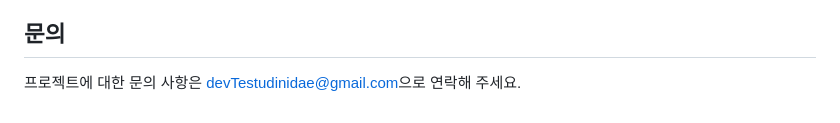
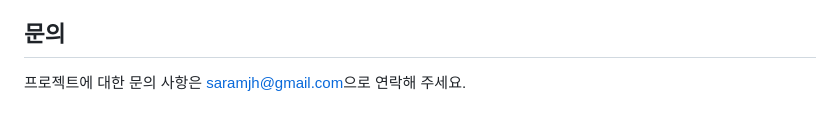
Before and after one commit to saramjh/richChecker, a Markdown page: README.md, the part around the change. Drawn GitHub-style.

Commit message:
Fix contact email in README
Co-Authored-By: Claude Sonnet 5 <noreply@anthropic.com>

```diff
--- a/README.md
+++ b/README.md
@@ -89,4 +89,4 @@
 
 ## 문의
 
-프로젝트에 대한 문의 사항은 [devTestudinidae@gmail.com](mailto:devTestudinidae@gmail.com)으로 연락해 주세요.
+프로젝트에 대한 문의 사항은 [saramjh@gmail.com](mailto:saramjh@gmail.com)으로 연락해 주세요.
```
